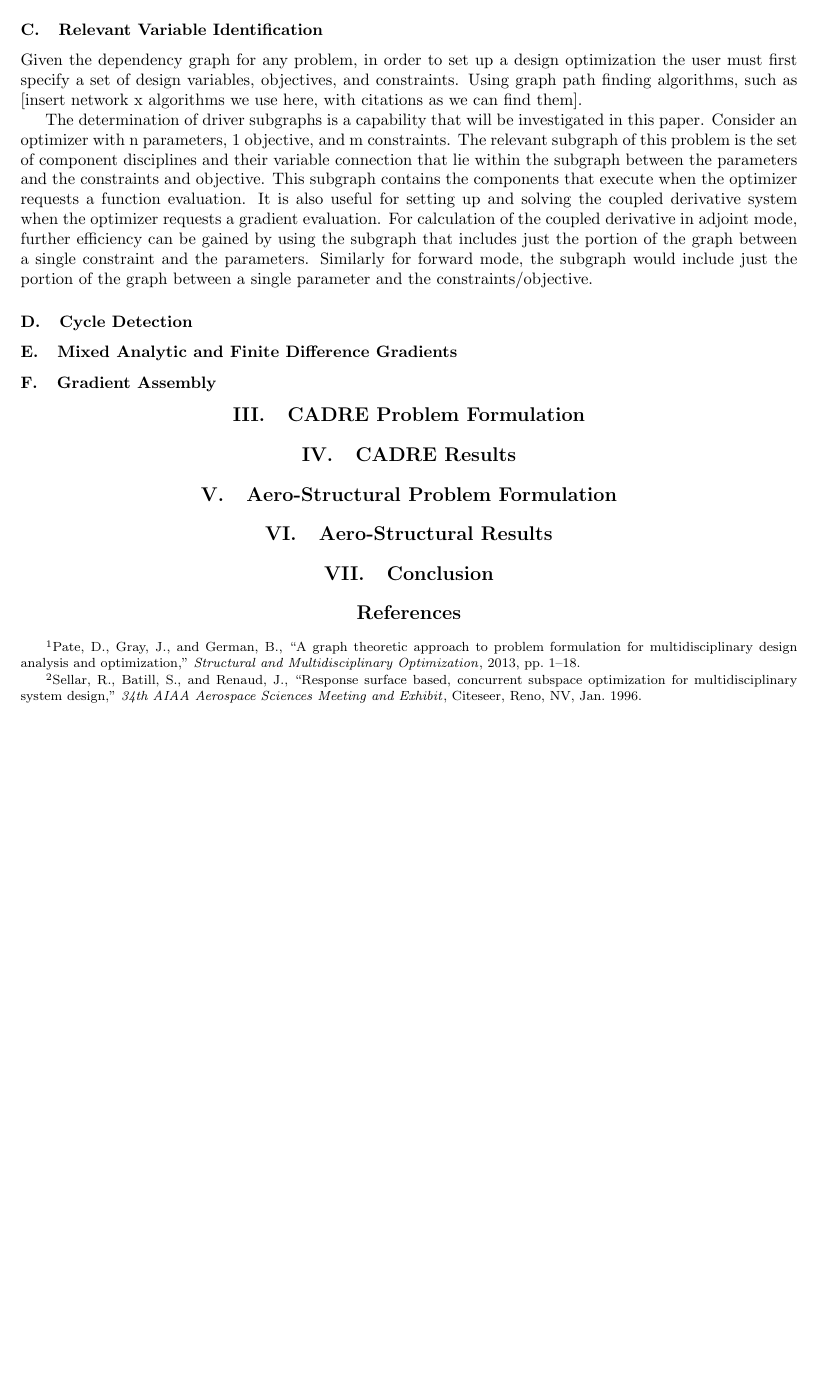
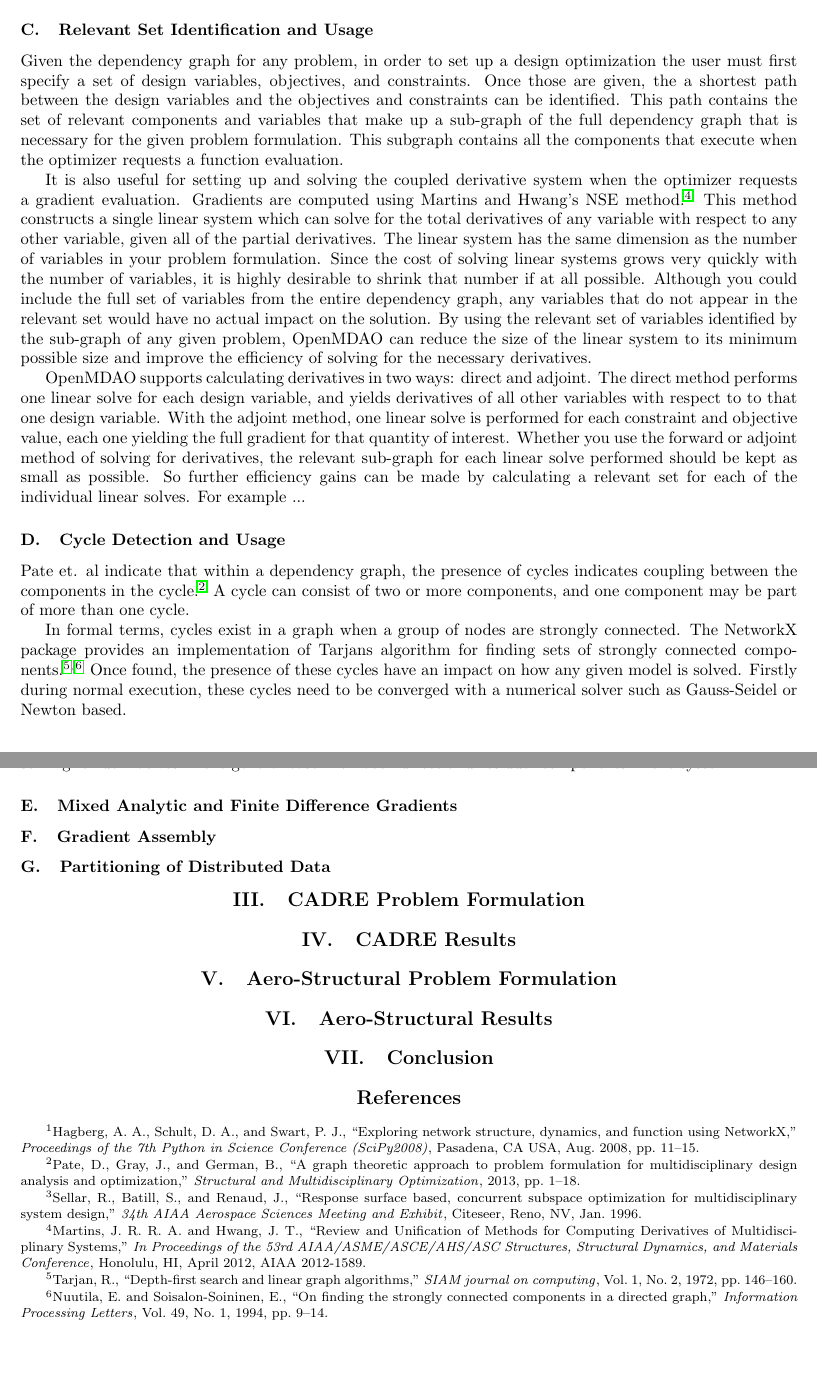
Before and after one commit to JustinSGray/mao_cadre_2014, a LaTeX paper (graph_framework.tex): part of page 3 of 3 before the commit and two parts of pages 3 and 4 of 4 after it, the two joined at a grey line, cut so that both start at the same text, the shorter picture padded with empty space. Compiled offline with pdfLaTeX.

Commit message:
finished organizing graph section

```diff
--- a/graph_framework.tex
+++ b/graph_framework.tex
@@ -12,7 +12,14 @@
    \\
   {\normalsize\itshape
   NASA Glenn Research Center, Cleveland, OH}  \\
- }
+  John T. Hwang,%
+  \thanks{Ph.D. Candidate, Department of Aerospace Engineering, AIAA Student Member}
+  \ Joaquim R. R. A. Martins%
+  \thanks{Associate Professor, Department of Aerospace Engineering, AIAA Associate Fellow}
+  \\
+  {\normalsize\itshape
+   University of Michigan, Ann Arbor, Michigan, 48109, United States}
+}
 
 \AIAAconference{Multidisciplinary Design Optimization Specialist Conference}
 \AIAAcopyright{\AIAAcopyrightD{2012}}
@@ -188,20 +197,42 @@
     by a solver. Similarly, the graph can also be used to examine the potential for parallelism at
     a component level.
 
-    \subsection{Relevant Variable Identification}
+    \subsection{Relevant Set Identification and Usage}
     Given the dependency graph for any problem, in order to set up a design optimization the user
-    must first specify a set of design variables, objectives, and constraints. Using graph
-    path finding algorithms, such as [insert network x algorithms we use here, with citations as we can find them].
+    must first specify a set of design variables, objectives, and constraints. Once those are given,
+    the a shortest path between the design variables and the objectives and constraints can be identified.
+    This path contains the set of relevant components and variables that make up a sub-graph of the full
+    dependency graph that is necessary for the given problem formulation. This subgraph
+    contains all the components that execute when the optimizer requests a function evaluation.
 
-    The determination of driver subgraphs is a capability that will be investigated in this paper.
-    Consider an optimizer with n parameters, 1 objective, and m constraints. The relevant
-    subgraph of this problem is the set of component disciplines and their variable connection that
-    lie within the subgraph between the parameters and the constraints and objective. This subgraph
-    contains the components that execute when the optimizer requests a function evaluation. It is
-    also useful for setting up and solving the coupled derivative system when the optimizer requests
-    a gradient evaluation. For calculation of the coupled derivative in adjoint mode, further
-    efficiency can be gained by using the subgraph that includes just the portion of the graph
-    between a single constraint and the parameters. Similarly for forward mode, the subgraph would
-    include just the portion of the graph between a single parameter and the constraints/objective.
+    It is also useful for setting up and solving the coupled derivative system when the optimizer requests
+    a gradient evaluation. Gradients are computed using Martins and Hwang's NSE method\cite{Martins2012}. This
+    method constructs a single linear system which can solve for the total derivatives of any variable with
+    respect to any other variable, given all of the partial derivatives. The linear system has the same dimension
+    as the number of variables in your problem formulation. Since the cost of solving linear systems grows very
+    quickly with the number of variables, it is highly desirable to shrink that number if at all possible.
+    Although you could include the full set of variables from the entire dependency graph, any variables that do
+    not appear in the relevant set would have no actual impact on the solution. By using the relevant set
+    of variables identified by the sub-graph of any given problem, OpenMDAO can
+    reduce the size of the linear system to its minimum possible size and improve the efficiency
+    of solving for the necessary derivatives.
 
-    \subsection{Cycle Detection}
+    OpenMDAO supports calculating derivatives in two ways: direct and adjoint. The direct method performs
+    one linear solve for each design variable, and yields derivatives of all other variables with respect to
+    to that one design variable. With the adjoint method, one linear solve is performed for each constraint and
+    objective value, each one yielding the full gradient for that quantity of interest. Whether you use the forward
+    or adjoint method of solving for derivatives, the relevant sub-graph for each linear solve performed should be
+    kept as small as possible. So further efficiency gains can be made by calculating a relevant set for each
+    of the individual linear solves. For example ...
+
+
+    \subsection{Cycle Detection and Usage}
+    Pate et. al indicate that within a dependency graph, the presence of cycles indicates coupling between
+    the components in the cycle \cite{graph_problem2013}. A cycle can consist of two or more components, and
+    one component may be part of more than one cycle.
+
+    In formal terms, cycles exist in a graph when a group of nodes are strongly connected. The NetworkX package
+    provides an implementation of Tarjans algorithm for finding sets of strongly connected
+    components\cite{tarjan1972depth,nuutila1994finding}. Once found, the presence of these cycles
+    have an impact on how any given model is solved. Firstly during normal execution, these cycles
+    need to be converged with a numerical solver such as Gauss-Seidel or Newton based.
@@ -208,5 +245,6 @@
     \subsection{Mixed Analytic and Finite Difference Gradients}
     \subsection{Gradient Assembly}
+    \subsection{Partitioning of Distributed Data}
 
   \section{CADRE Problem Formulation}
 
```
Also changed, not shown: references.bib (+46 -0 lines), graph_framework.tex (10 more changed lines).
